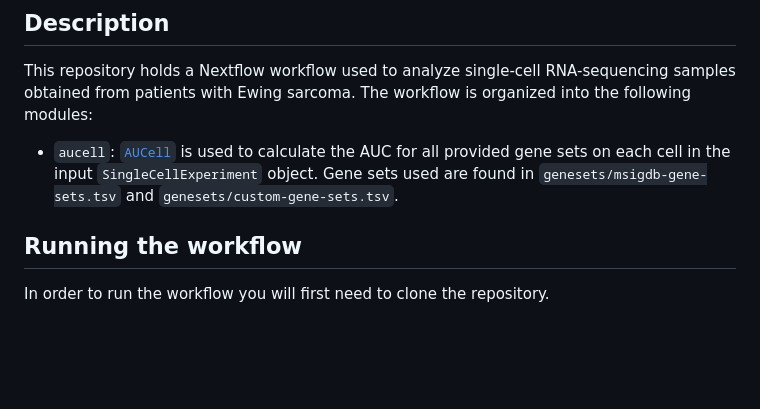
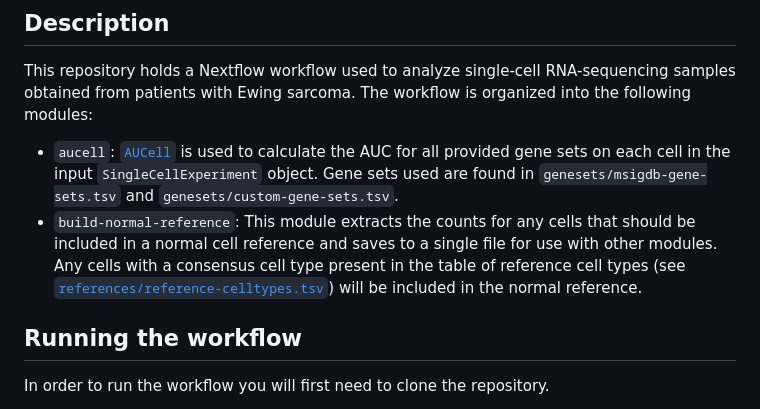
Before and after one commit to AlexsLemonade/ews-nf, a Markdown page: README.md, the part around the change. Rendered like a GitHub page; blank space fills up the shorter version.

Commit message:
document build normal ref module

```diff
--- a/README.md
+++ b/README.md
@@ -22,7 +22,8 @@ The workflow is organized into the following modules:
 
 * `aucell`: [`AUCell`](https://www.bioconductor.org/packages/release/bioc/html/AUCell.html) is used to calculate the AUC for all provided gene sets on each cell in the input `SingleCellExperiment` object.
 Gene sets used are found in `genesets/msigdb-gene-sets.tsv` and `genesets/custom-gene-sets.tsv`.
-
+* `build-normal-reference`: This module extracts the counts for any cells that should be included in a normal cell reference and saves to a single file for use with other modules.
+Any cells with a consensus cell type present in the table of reference cell types (see [`references/reference-celltypes.tsv`](./references/reference-celltypes.tsv)) will be included in the normal reference.
 
 ## Running the workflow
 
```
